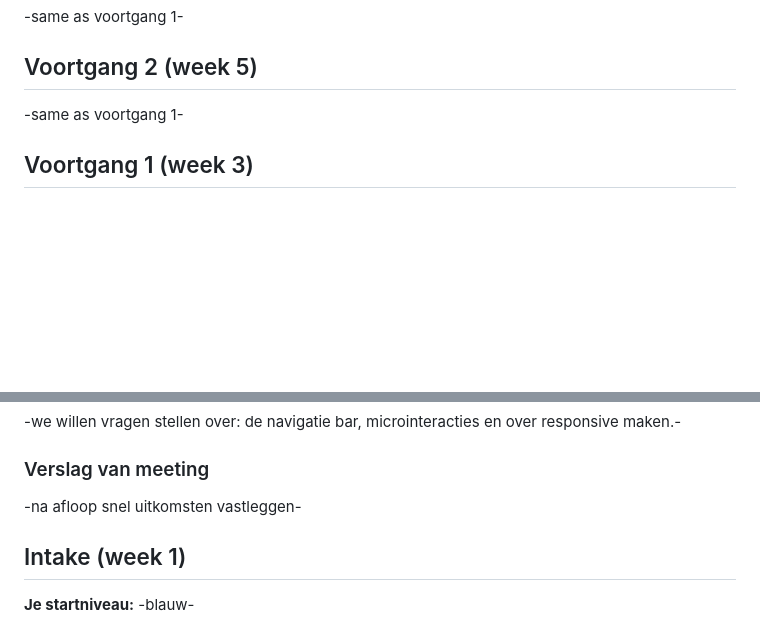
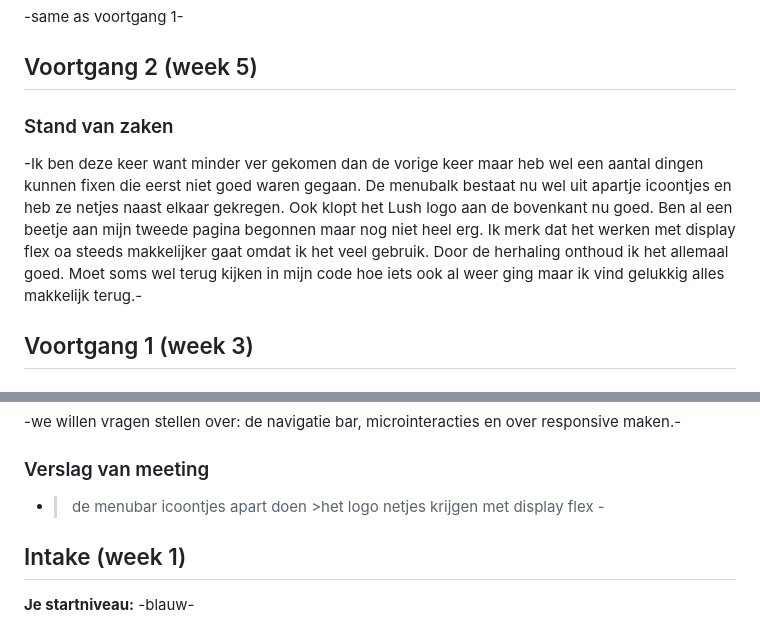
Before and after one commit to francinevw/frontendblok, a Markdown page: readme.md, 2 parts joined by grey strips. Drawn GitHub-style; blank space fills up the shorter version.

```diff
--- a/readme.md
+++ b/readme.md
@@ -30,7 +30,8 @@ Markdown cheat cheet: [Hulp bij het schrijven van Markdown](https://github.com/a
 
 ## Voortgang 2 (week 5)
 
--same as voortgang 1-
+### Stand van zaken
+-Ik ben deze keer want minder ver gekomen dan de vorige keer maar heb wel een aantal dingen kunnen fixen die eerst niet goed waren gegaan. De menubalk bestaat nu wel uit apartje icoontjes en heb ze netjes naast elkaar gekregen. Ook klopt het Lush logo aan de bovenkant nu goed. Ben al een beetje aan mijn tweede pagina begonnen maar nog niet heel erg. Ik merk dat het werken met display flex oa steeds makkelijker gaat omdat ik het veel gebruik. Door de herhaling onthoud ik het allemaal goed. Moet soms wel terug kijken in mijn code hoe iets ook al weer ging maar ik vind gelukkig alles makkelijk terug.-
 
 
 
@@ -53,7 +54,7 @@ Markdown cheat cheet: [Hulp bij het schrijven van Markdown](https://github.com/a
 
 ### Verslag van meeting
 
--na afloop snel uitkomsten vastleggen-
+- >de menubar icoontjes apart doen >het logo netjes krijgen met display flex -
 
 
 
```
Also changed, not shown: images/icon1.png (added), images/icon2.png (added), images/icon3.png (added), images/icon4.png (added), 3 other files.
